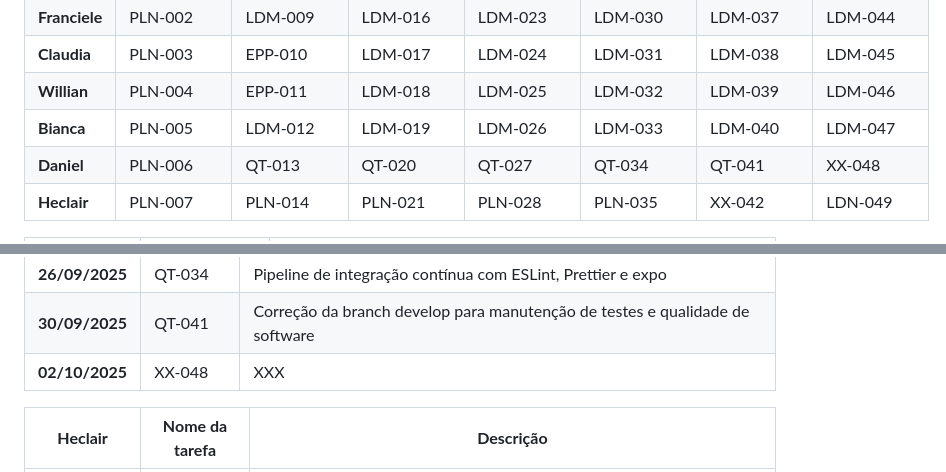
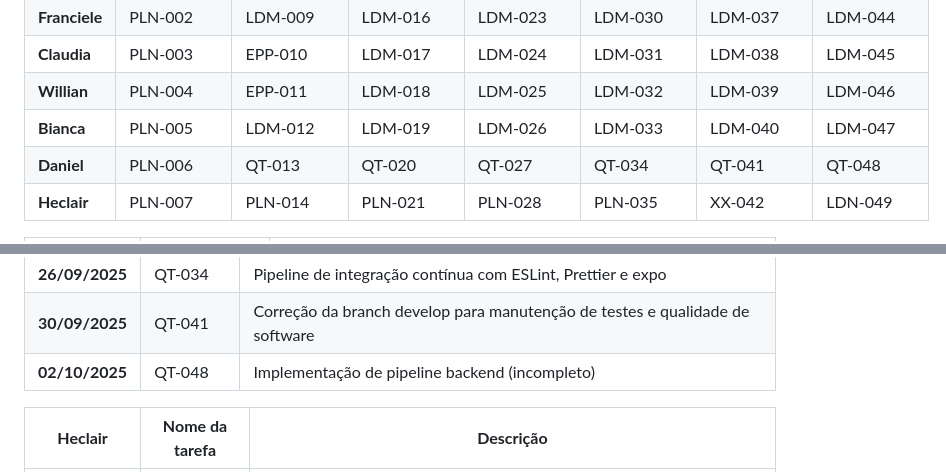
Before and after one commit to ThePerryDev/MindCare, a Markdown page: README.md, 2 parts joined by grey strips. Rendered like a GitHub page.

```diff
--- a/README.md
+++ b/README.md
@@ -10,7 +10,7 @@
 | **Claudia**    | PLN-003 | EPP-010 | LDM-017 | LDM-024 | LDM-031 | LDM-038 | LDM-045 |
 | **Willian** | PLN-004 | EPP-011 | LDM-018 | LDM-025 | LDM-032 | LDM-039 | LDM-046 |
 | **Bianca**   | PLN-005 | LDM-012 | LDM-019 | LDM-026 | LDM-033 | LDM-040 | LDM-047 |
-| **Daniel**   | PLN-006 | QT-013 | QT-020 | QT-027 | QT-034 |QT-041 | XX-048 |
+| **Daniel**   | PLN-006 | QT-013 | QT-020 | QT-027 | QT-034 |QT-041 | QT-048 |
 | **Heclair**   | PLN-007 | PLN-014 | PLN-021 | PLN-028 | PLN-035 | XX-042 | LDN-049 |
 
 | **Eduardo**   | **Nome da tarefa** | **Descrição** |
@@ -71,7 +71,7 @@
 | **24/09/2025**   | QT-027 | Criar do zero o ambiente frontend localmente. -> implementação de Docker, ainda não é possível hot reload, porém o expo abre dentro do container |
 | **26/09/2025**   | QT-034 | Pipeline de integração contínua com ESLint, Prettier e expo |
 | **30/09/2025**   | QT-041 | Correção da branch develop para manutenção de testes e qualidade de software |
-| **02/10/2025**   | XX-048 | XXX |
+| **02/10/2025**   | QT-048 | Implementação de pipeline backend (incompleto) |
 
 | **Heclair**   | **Nome da tarefa** | **Descrição** |
 |-----------|---------------|---------------|
```
